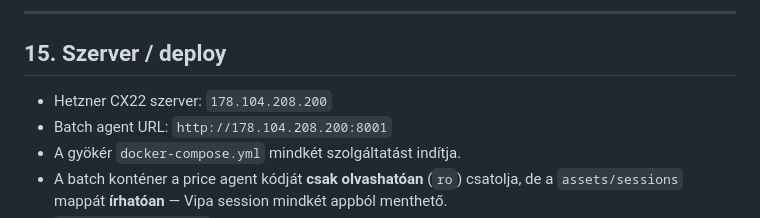
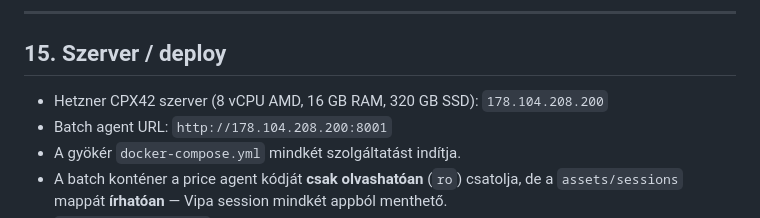
Before and after one commit to matenagy1990/gepcoop-price-agent, a Markdown page: batch-price-agent/README.md, the part around the change. Rendered like a GitHub page.

Commit message:
docs: szerver frissítve CX22 → CPX42 (8 vCPU, 16 GB RAM, 320 GB SSD)
Co-Authored-By: Claude Sonnet 4.6 <noreply@anthropic.com>

```diff
--- a/batch-price-agent/README.md
+++ b/batch-price-agent/README.md
@@ -291,7 +291,7 @@ ha Dockerben fut) a 8001-es portra irányít át a Batch tile kattintásakor.
 
 ## 15. Szerver / deploy
 
-- Hetzner CX22 szerver: `178.104.208.200`
+- Hetzner CPX42 szerver (8 vCPU AMD, 16 GB RAM, 320 GB SSD): `178.104.208.200`
 - Batch agent URL: `http://178.104.208.200:8001`
 - A gyökér `docker-compose.yml` mindkét szolgáltatást indítja.
 - A batch konténer a price agent kódját **csak olvashatóan** (`ro`) csatolja,
```
Also changed, not shown: CLAUDE.md (+1 -1 lines), HETZNER.md (+3 -3 lines).
